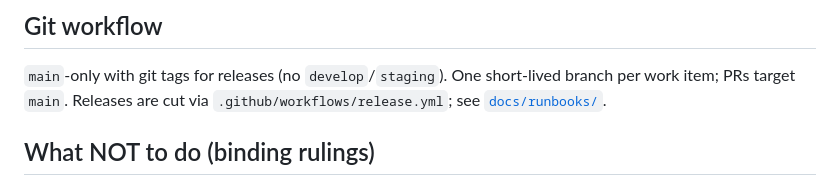
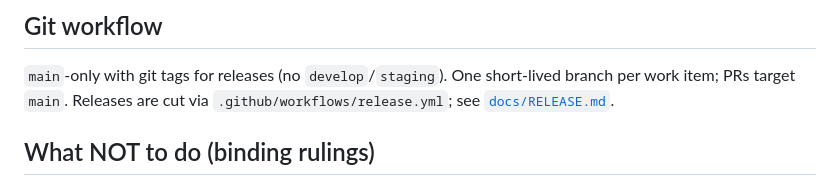
Before and after one commit to jake-dev-99/simple-permissions, a Markdown page: AGENTS.md, the part around the change. GitHub-like rendering.

```diff
--- a/AGENTS.md
+++ b/AGENTS.md
@@ -67,7 +67,7 @@ change affects), as CI does.
 
 `main`-only with git tags for releases (no `develop`/`staging`). One
 short-lived branch per work item; PRs target `main`. Releases are cut via
-`.github/workflows/release.yml`; see [`docs/runbooks/`](docs/runbooks/).
+`.github/workflows/release.yml`; see [`docs/RELEASE.md`](docs/RELEASE.md).
 
 ## What NOT to do (binding rulings)
 
```
Also changed, not shown: docs/adr/README.md (deleted, +0 -23 lines), docs/runbooks/README.md (deleted, +0 -12 lines).
